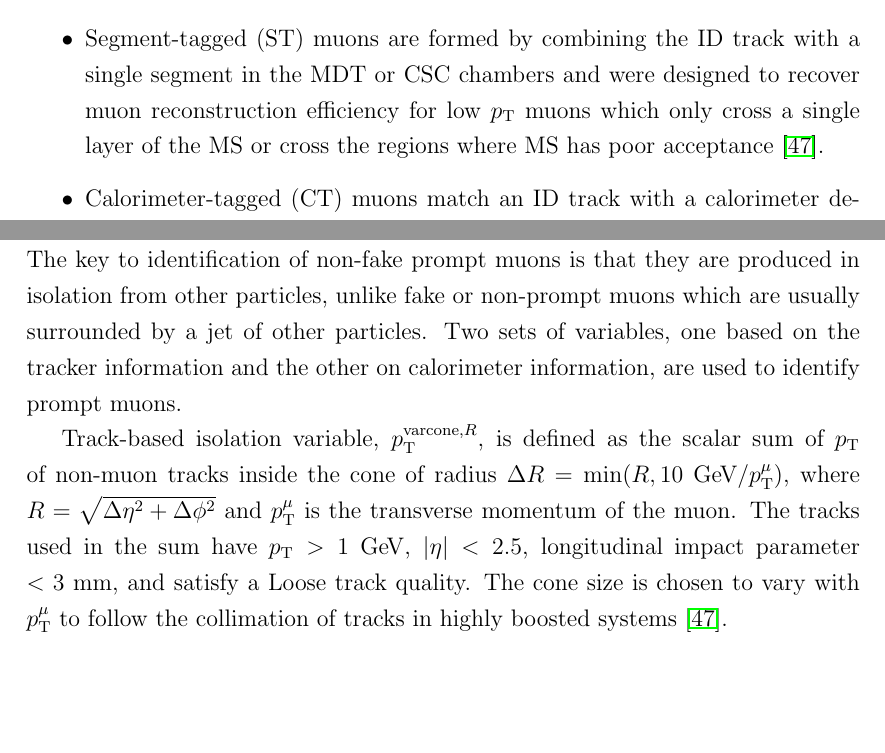
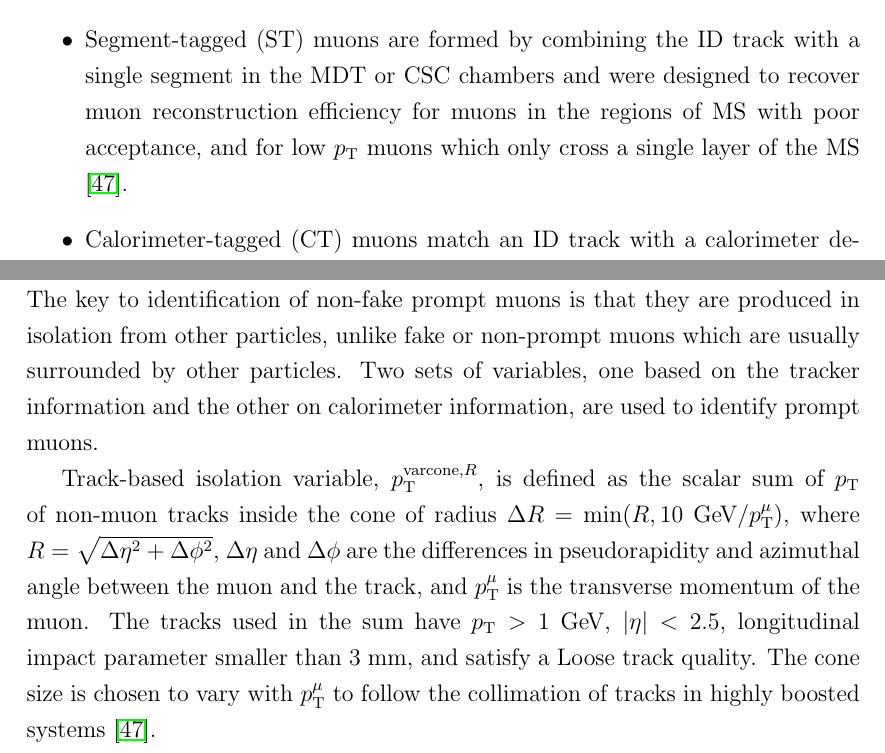
Before and after one commit to mzgubic/thesis, a LaTeX thesis (Hmumu.tex, which reads chapters/muons.tex): two parts of pages 35 and 39 of 115, joined at a grey line, cut so that both start at the same text, the shorter picture padded with empty space. Compiled offline with pdfLaTeX.

Commit message:
muons chapter corrections 1

```diff
--- a/chapters/muons.tex
+++ b/chapters/muons.tex
@@ -79,9 +79,9 @@ inside-out reconstruction is also used as the complementary approach
 \cite{Aad:2016jkr}.
 \item Segment-tagged (ST) muons are formed by combining the ID track
 with a single segment in the MDT or CSC chambers and were designed
-to recover muon reconstruction efficiency for low $\pt$ muons which
-only cross a single layer of the MS or cross the regions where
-MS has poor acceptance \cite{Aad:2016jkr}.
+to recover muon reconstruction efficiency for muons in the regions of
+MS with poor acceptance, and for low $\pt$ muons which
+only cross a single layer of the MS \cite{Aad:2016jkr}.
 \item Calorimeter-tagged (CT) muons match an ID track with a
 calorimeter deposit consistent with a minimum-ionising particle.
 This type recovers the muon reconstruction efficiency in the regions
@@ -240,16 +240,18 @@ for example a jet punching through the hadron calorimeter in the muon
 spectrometer could be reconstructed as a muon. The key to identification
 of non-fake prompt muons is that they are produced in isolation from
 other particles, unlike fake or non-prompt muons which are usually
-surrounded by a jet of other particles. Two sets of variables, one based
+surrounded by other particles. Two sets of variables, one based
 on the tracker information and the other on calorimeter information, are
 used to identify prompt muons.
 
 Track-based isolation variable, $\pt^{\text{varcone}, R}$, is defined
 as the scalar sum of $\pt$ of non-muon tracks inside the cone of radius
 $\Delta R = \min(R, 10~\GeV/\pt^\mu)$, where $R = \sqrt{\Delta \eta^2 +
-\Delta \phi^2}$ and $\pt^\mu$ is the transverse momentum of the muon.
+\Delta \phi^2}$, $\Delta \eta$ and $\Delta \phi$ are the differences
+in pseudorapidity and azimuthal angle between the muon and the track,
+and $\pt^\mu$ is the transverse momentum of the muon.
 The tracks used in the sum have $\pt > 1~\GeV$,
-$|\eta| < 2.5$, longitudinal impact parameter $< 3~\mm$, and satisfy a
+$|\eta| < 2.5$, longitudinal impact parameter smaller than $3~\mm$, and satisfy a
 Loose track quality. The cone size is chosen to vary with $\pt^\mu$
 to follow the collimation of tracks in highly boosted systems \cite{Aad:2016jkr}.
 
```
Also changed, not shown: chapters/muons.tex (33 more changed lines).
